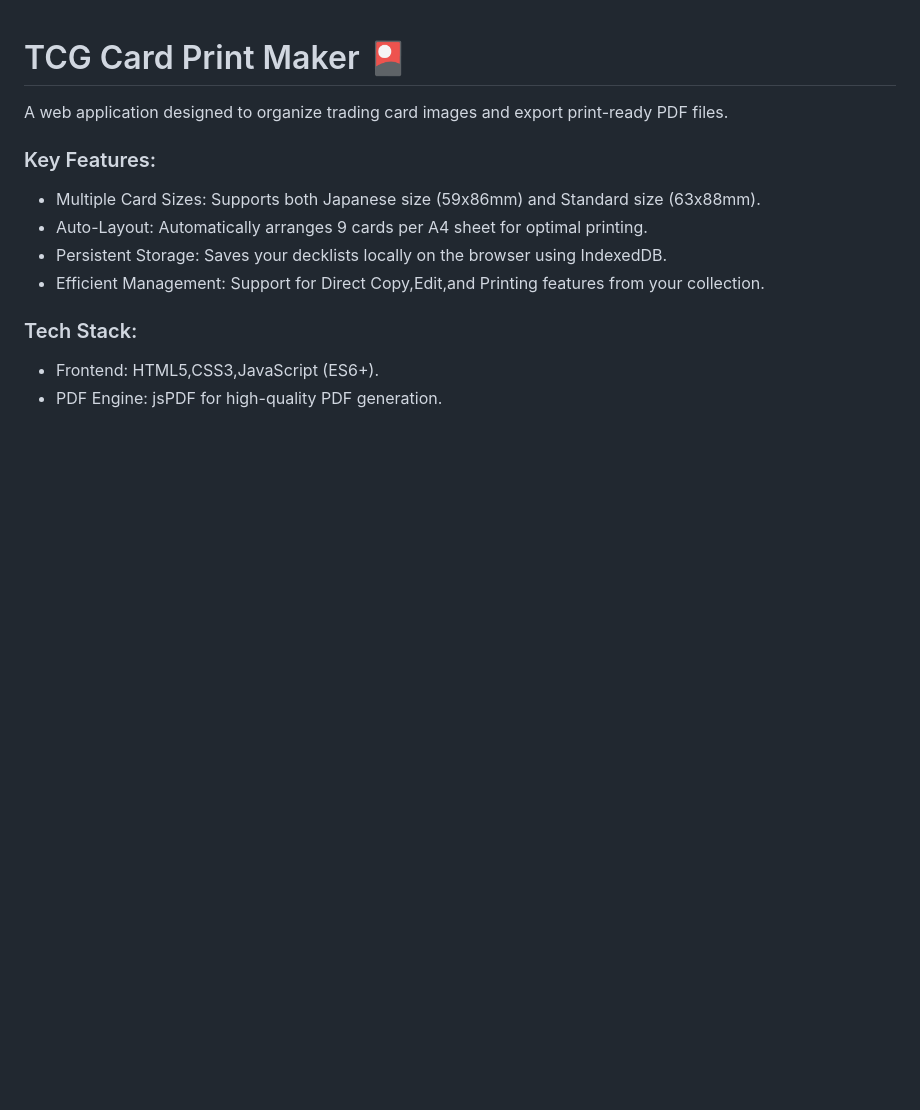
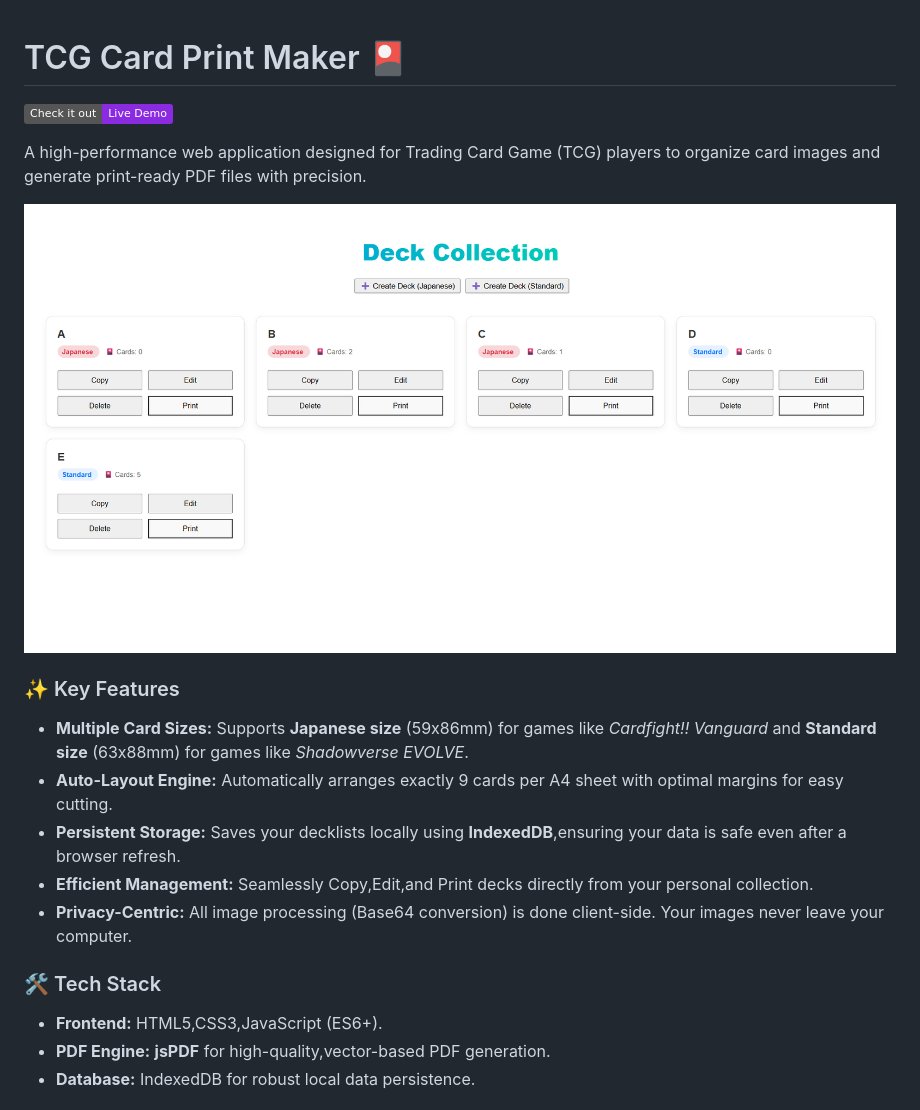
Before and after one commit to Zerox-777/Card-Printer, a Markdown page: README.md, the part around the change printed below. GitHub-like rendering; pictures changed too: assets/Home.png (added); badges without logos; blank space fills up the shorter version.

```diff
--- a/README.md
+++ b/README.md
@@ -1,12 +1,20 @@
 # TCG Card Print Maker 🎴
-A web application designed to organize trading card images and export print-ready PDF files.
 
-### Key Features:
-* Multiple Card Sizes: Supports both Japanese size (59x86mm) and Standard size (63x88mm).
-* Auto-Layout: Automatically arranges 9 cards per A4 sheet for optimal printing.
-* Persistent Storage: Saves your decklists locally on the browser using IndexedDB.
-* Efficient Management: Support for Direct Copy,Edit,and Printing features from your collection.
+[![Web App](https://img.shields.io/badge/Check%20it%20out-Live%20Demo-blueviolet)](https://zerox-777.github.io/Card-Printer/)
 
-### Tech Stack:
-* Frontend: HTML5,CSS3,JavaScript (ES6+).
-* PDF Engine: jsPDF for high-quality PDF generation.
+A high-performance web application designed for Trading Card Game (TCG) players to organize card images and generate print-ready PDF files with precision.
+
+![Application Preview](./assets/Home.png)
+
+### ✨ Key Features
+*   **Multiple Card Sizes:** Supports **Japanese size** (59x86mm) for games like *Cardfight!! Vanguard* and **Standard size** (63x88mm) for games like *Shadowverse EVOLVE*.
+*   **Auto-Layout Engine:** Automatically arranges exactly 9 cards per A4 sheet with optimal margins for easy cutting.
+*   **Persistent Storage:** Saves your decklists locally using **IndexedDB**,ensuring your data is safe even after a browser refresh.
+*   **Efficient Management:** Seamlessly Copy,Edit,and Print decks directly from your personal collection.
+*   **Privacy-Centric:** All image processing (Base64 conversion) is done client-side. Your images never leave your computer.
+
+### 🛠 Tech Stack
+*   **Frontend:** HTML5,CSS3,JavaScript (ES6+).
+*   **PDF Engine:** **jsPDF** for high-quality,vector-based PDF generation.
+*   **Database:** IndexedDB for robust local data persistence.
+
```
Also changed, not shown: other parts of README.md (+16 -0 lines), assets/Print.png (added), assets/Select.png (added), assets/Upload.png (added), 4 other files.
